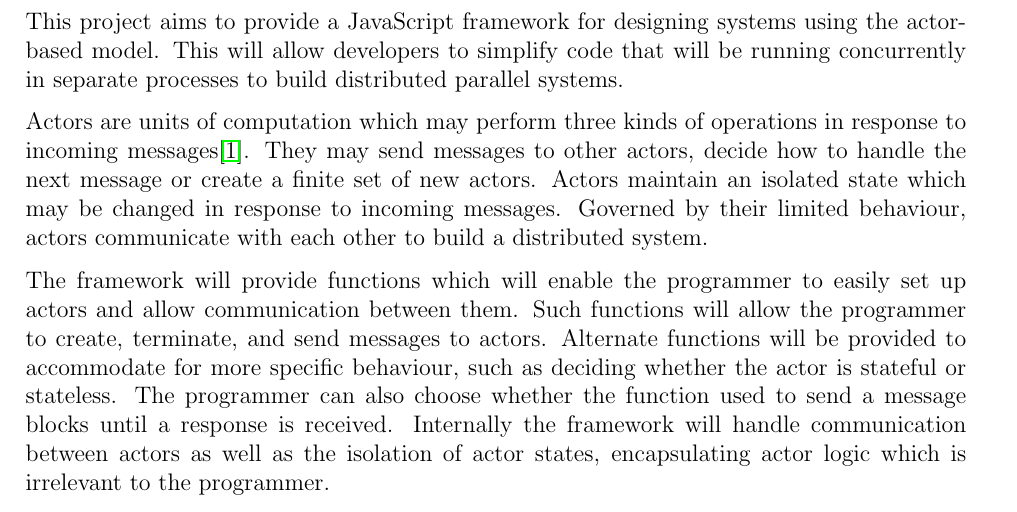
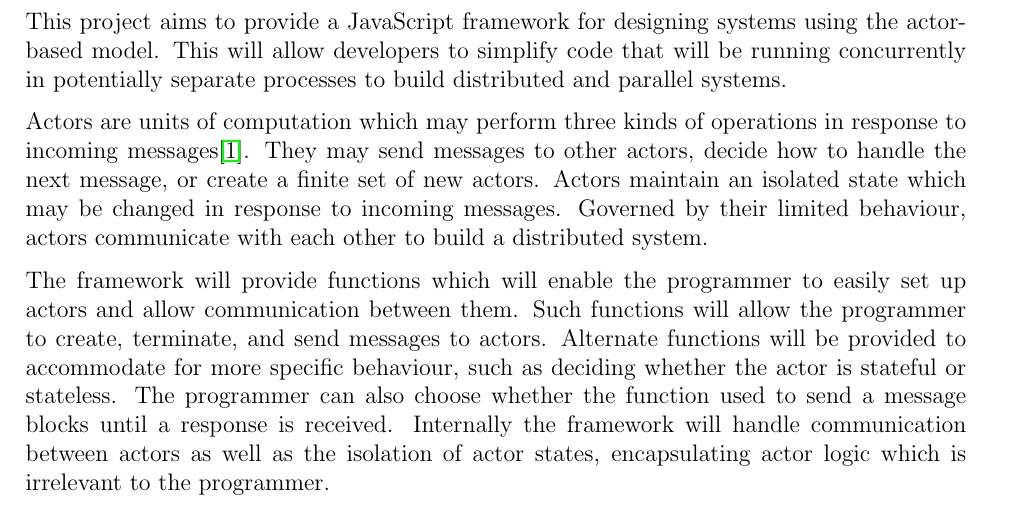
Before and after one commit to Android2771/actors-fyp, a LaTeX document (one-page-draft/draft.tex): part of page 2 of 3, cut so that both start at the same text. Compiled offline with pdfLaTeX.

Commit message:
Proofreading

```diff
--- a/one-page-draft/draft.tex
+++ b/one-page-draft/draft.tex
@@ -12,9 +12,9 @@
 \setlength{\parskip}{7pt}
 \begin{document}
 \maketitle
-This project aims to provide a JavaScript framework for designing systems using the actor-based model. This will allow developers to simplify code that will be running concurrently in separate processes to build distributed parallel systems.
+This project aims to provide a JavaScript framework for designing systems using the actor-based model. This will allow developers to simplify code that will be running concurrently in potentially separate processes to build distributed and parallel systems.
 
-Actors are units of computation which may perform three kinds of operations in response to incoming messages\cite{agha_1986}. They may send messages to other actors, decide how to handle the next message or create a finite set of new actors. Actors maintain an isolated state which may be changed in response to incoming messages. Governed by their limited behaviour, actors communicate with each other to build a distributed system.
+Actors are units of computation which may perform three kinds of operations in response to incoming messages\cite{agha_1986}. They may send messages to other actors, decide how to handle the next message, or create a finite set of new actors. Actors maintain an isolated state which may be changed in response to incoming messages. Governed by their limited behaviour, actors communicate with each other to build a distributed system.
 
 The framework will provide functions which will enable the programmer to easily set up actors and allow communication between them. Such functions will allow the programmer to create, terminate, and send messages to actors. Alternate functions will be provided to accommodate for more specific behaviour, such as deciding whether the actor is stateful or stateless. The programmer can also choose whether the function used to send a message blocks until a response is received. Internally the framework will handle communication between actors as well as the isolation of actor states, encapsulating actor logic which is irrelevant to the programmer.
 
```
